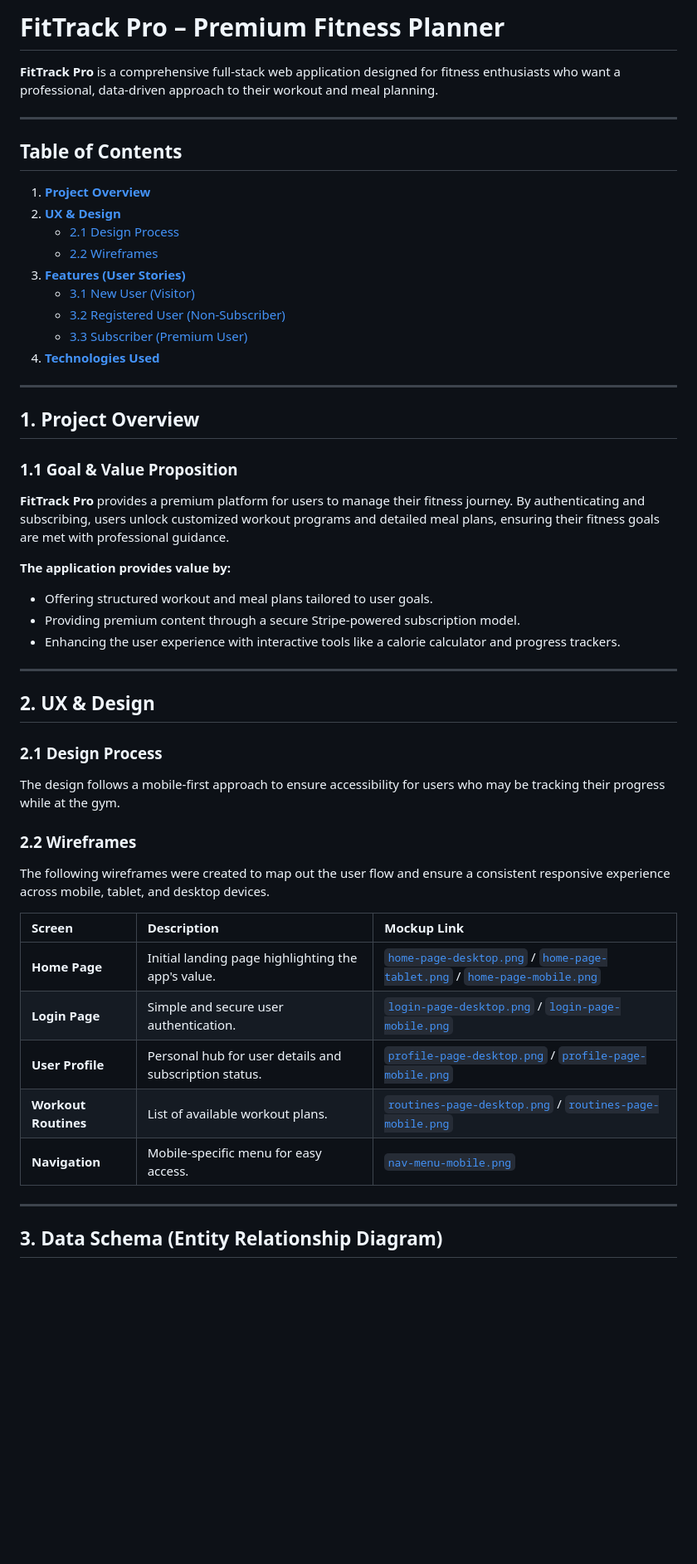
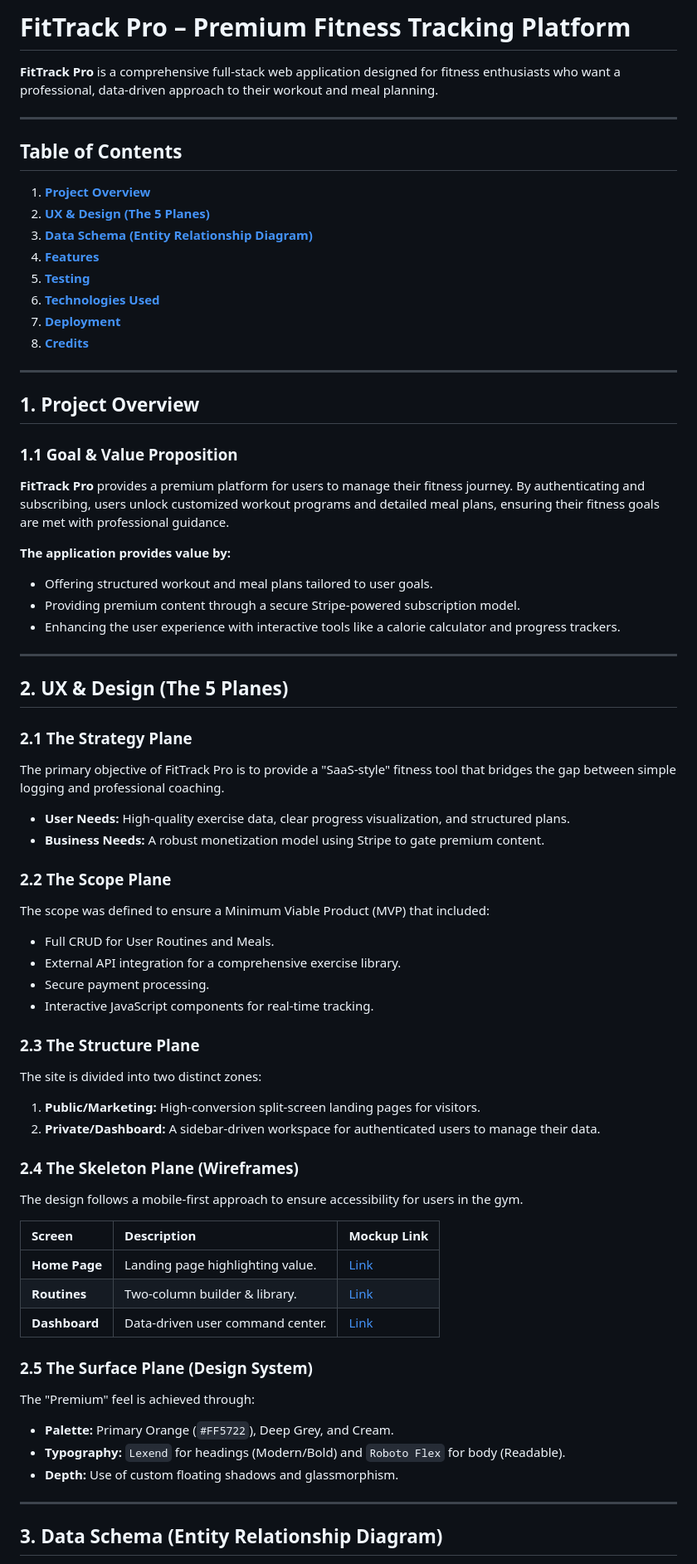
Before and after one commit to mlucasmichel/FitTrack-Pro, a Markdown page: README.md, the part around one of its changes. Shown at 83% size. GitHub-like rendering; blank space fills up the shorter version.

```diff
--- a/README.md
+++ b/README.md
@@ -1,4 +1,4 @@
-# FitTrack Pro – Premium Fitness Planner
+# FitTrack Pro – Premium Fitness Tracking Platform
 
 **FitTrack Pro** is a comprehensive full-stack web application designed for fitness enthusiasts who want a professional, data-driven approach to their workout and meal planning.
 
@@ -6,21 +6,21 @@
 
 ## Table of Contents
 1. [**Project Overview**](#1-project-overview)
-2. [**UX & Design**](#2-ux--design)
-    * [2.1 Design Process](#21-design-process)
-    * [2.2 Wireframes](#22-wireframes)
-3. [**Features (User Stories)**](#3-features-user-stories)
-    * [3.1 New User (Visitor)](#31-new-user-visitor)
-    * [3.2 Registered User (Non-Subscriber)](#32-registered-user-non-subscriber)
-    * [3.3 Subscriber (Premium User)](#33-subscriber-premium-user)
-4. [**Technologies Used**](#4-technologies-used)
+2. [**UX & Design (The 5 Planes)**](#2-ux--design-the-5-planes)
+3. [**Data Schema (Entity Relationship Diagram)**](#3-data-schema-entity-relationship-diagram)
+4. [**Features**](#4-features)
+5. [**Testing**](#5-testing)
+6. [**Technologies Used**](#6-technologies-used)
+7. [**Deployment**](#7-deployment)
+8. [**Credits**](#8-credits)
 
 ***
 
 ## 1. Project Overview
 
 ### 1.1 Goal & Value Proposition
-**FitTrack Pro** provides a premium platform for users to manage their fitness journey. By authenticating and subscribing, users unlock customized workout programs and detailed meal plans, ensuring their fitness goals are met with professional guidance.
+**FitTrack Pro** provides a premium platform for users to manage their fitness journey. By authenticating and subscribing, users unlock customized workout programs and detailed meal plans, ensuring their fitness goals are met
+with professional guidance.
 
 **The application provides value by:**
 * Offering structured workout and meal plans tailored to user goals.
@@ -29,21 +29,39 @@
 
 ***
 
-## 2. UX & Design
+## 2. UX & Design (The 5 Planes)
 
-### 2.1 Design Process
-The design follows a mobile-first approach to ensure accessibility for users who may be tracking their progress while at the gym.
+### 2.1 The Strategy Plane
+The primary objective of FitTrack Pro is to provide a "SaaS-style" fitness tool that bridges the gap between simple logging and professional coaching.
+*   **User Needs:** High-quality exercise data, clear progress visualization, and structured plans.
+*   **Business Needs:** A robust monetization model using Stripe to gate premium content.
 
-### 2.2 Wireframes
-The following wireframes were created to map out the user flow and ensure a consistent responsive experience across mobile, tablet, and desktop devices.
+### 2.2 The Scope Plane
+The scope was defined to ensure a Minimum Viable Product (MVP) that included:
+*   Full CRUD for User Routines and Meals.
+*   External API integration for a comprehensive exercise library.
+*   Secure payment processing.
+*   Interactive JavaScript components for real-time tracking.
+
+### 2.3 The Structure Plane
+The site is divided into two distinct zones:
+1.  **Public/Marketing:** High-conversion split-screen landing pages for visitors.
+2.  **Private/Dashboard:** A sidebar-driven workspace for authenticated users to manage their data.
+
+### 2.4 The Skeleton Plane (Wireframes)
+The design follows a mobile-first approach to ensure accessibility for users in the gym.
 
 | Screen | Description | Mockup Link |
 | :--- | :--- | :--- |
-| **Home Page** | Initial landing page highlighting the app's value. | [`home-page-desktop.png`](docs/wireframes/home-page-desktop.png) / [`home-page-tablet.png`](docs/wireframes/home-page-tablet.png) / [`home-page-mobile.png`](docs/wireframes/home-page-mobile.png) |
-| **Login Page** | Simple and secure user authentication. | [`login-page-desktop.png`](docs/wireframes/login-page-desktop.png) / [`login-page-mobile.png`](docs/wireframes/login-page-mobile.png) |
-| **User Profile** | Personal hub for user details and subscription status. | [`profile-page-desktop.png`](docs/wireframes/profile-page-desktop.png) / [`profile-page-mobile.png`](docs/wireframes/profile-page-mobile.png) |
-| **Workout Routines** | List of available workout plans. | [`routines-page-desktop.png`](docs/wireframes/routines-page-desktop.png) / [`routines-page-mobile.png`](docs/wireframes/routines-page-mobile.png) |
-| **Navigation** | Mobile-specific menu for easy access. | [`nav-menu-mobile.png`](docs/wireframes/nav-menu-mobile.png) |
+| **Home Page** | Landing page highlighting value. | [Link](docs/wireframes/home-page-desktop.png) |
+| **Routines** | Two-column builder & library. | [Link](docs/wireframes/routines-page-desktop.png) |
+| **Dashboard** | Data-driven user command center. | [Link](docs/wireframes/profile-page-desktop.png) |
+
+### 2.5 The Surface Plane (Design System)
+The "Premium" feel is achieved through:
+*   **Palette:** Primary Orange (`#FF5722`), Deep Grey, and Cream.
+*   **Typography:** `Lexend` for headings (Modern/Bold) and `Roboto Flex` for body (Readable).
+*   **Depth:** Use of custom floating shadows and glassmorphism.
 
 ***
 
```
Also changed, not shown: other parts of README.md (+63 -37 lines).
